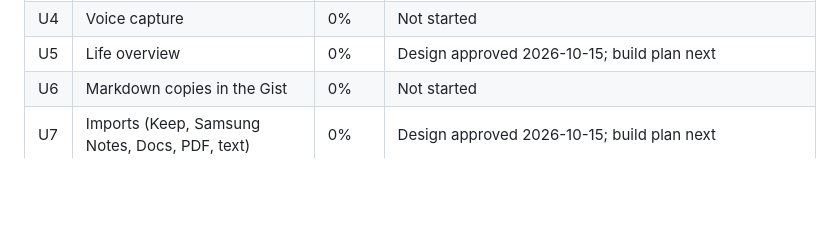
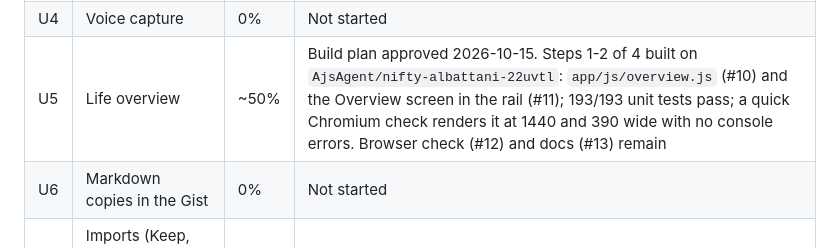
Before and after one commit to Ajw2003/Unblocked, a Markdown page: docs/3-state/ProjectState.md, the part around the change. Rendered like a GitHub page; blank space fills up the shorter version.

Commit message:
docs: Overview is half built (steps 1-2 of 4)
Committed by AJ's agent

```diff
--- a/docs/3-state/ProjectState.md
+++ b/docs/3-state/ProjectState.md
@@ -19,7 +19,7 @@ saves a captured thought under its own key).
 | U2 | Blockers | 0% | Not started |
 | U3 | "What can I do right now" by energy | 0% | Not started |
 | U4 | Voice capture | 0% | Not started |
-| U5 | Life overview | 0% | Design approved 2026-10-15; build plan next |
+| U5 | Life overview | ~50% | Build plan approved 2026-10-15. Steps 1-2 of 4 built on `AjsAgent/nifty-albattani-22uvtl`: `app/js/overview.js` (#10) and the Overview screen in the rail (#11); 193/193 unit tests pass; a quick Chromium check renders it at 1440 and 390 wide with no console errors. Browser check (#12) and docs (#13) remain |
 | U6 | Markdown copies in the Gist | 0% | Not started |
 | U7 | Imports (Keep, Samsung Notes, Docs, PDF, text) | 0% | Design approved 2026-10-15; build plan next |
 | U8 | Triage of imported notes, optional Claude via GitHub | 0% | Design approved 2026-10-15; build plan next |
```
